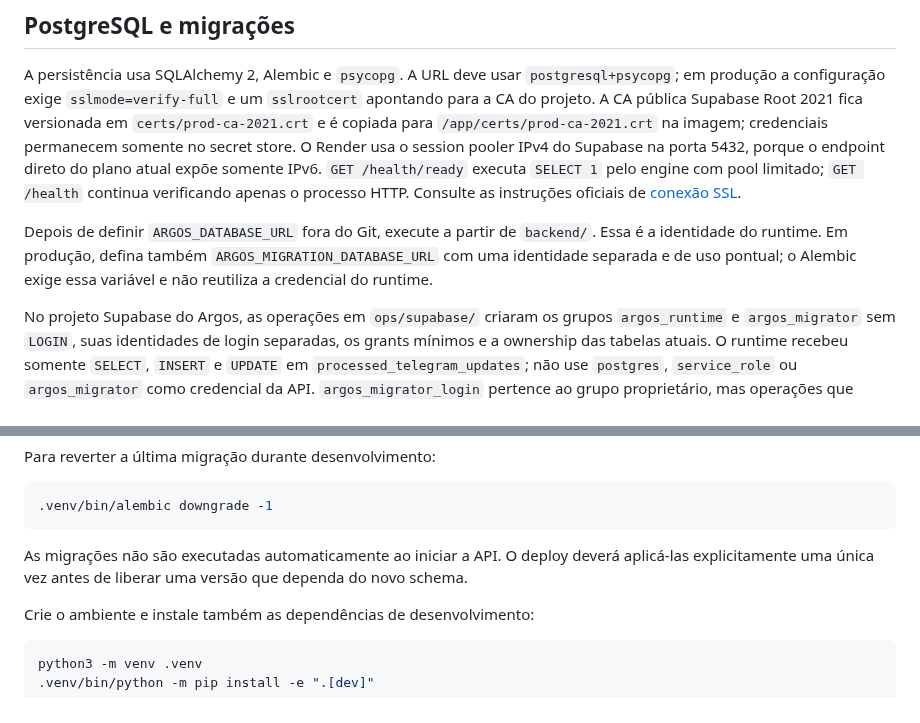
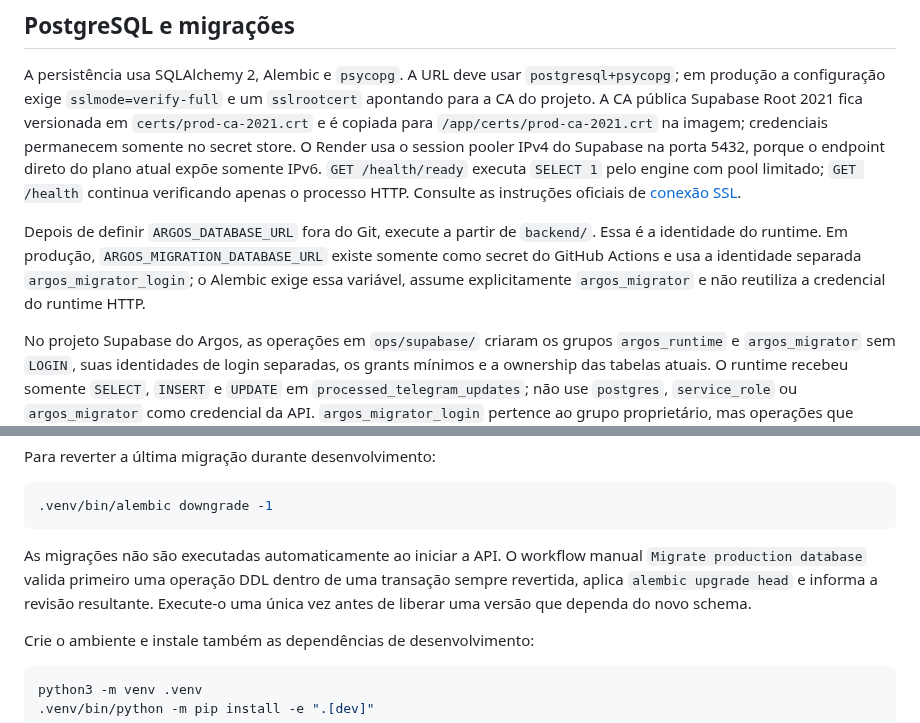
Before and after one commit to devbenjaminsantos/argos, a Markdown page: backend/README.md, 2 parts joined by grey strips. Rendered like a GitHub page.

Commit message:
record migration executor validation

````diff
--- a/backend/README.md
+++ b/backend/README.md
@@ -70,7 +70,7 @@ O limite padrão do corpo é 64 KiB e pode ser reduzido com `ARGOS_TELEGRAM_WEBH
 
 A persistência usa SQLAlchemy 2, Alembic e `psycopg`. A URL deve usar `postgresql+psycopg`; em produção a configuração exige `sslmode=verify-full` e um `sslrootcert` apontando para a CA do projeto. A CA pública Supabase Root 2021 fica versionada em `certs/prod-ca-2021.crt` e é copiada para `/app/certs/prod-ca-2021.crt` na imagem; credenciais permanecem somente no secret store. O Render usa o session pooler IPv4 do Supabase na porta 5432, porque o endpoint direto do plano atual expõe somente IPv6. `GET /health/ready` executa `SELECT 1` pelo engine com pool limitado; `GET /health` continua verificando apenas o processo HTTP. Consulte as instruções oficiais de [conexão SSL](https://supabase.com/docs/guides/database/psql#connecting-with-ssl).
 
-Depois de definir `ARGOS_DATABASE_URL` fora do Git, execute a partir de `backend/`. Essa é a identidade do runtime. Em produção, defina também `ARGOS_MIGRATION_DATABASE_URL` com uma identidade separada e de uso pontual; o Alembic exige essa variável e não reutiliza a credencial do runtime.
+Depois de definir `ARGOS_DATABASE_URL` fora do Git, execute a partir de `backend/`. Essa é a identidade do runtime. Em produção, `ARGOS_MIGRATION_DATABASE_URL` existe somente como secret do GitHub Actions e usa a identidade separada `argos_migrator_login`; o Alembic exige essa variável, assume explicitamente `argos_migrator` e não reutiliza a credencial do runtime HTTP.
 
 No projeto Supabase do Argos, as operações em `ops/supabase/` criaram os grupos `argos_runtime` e `argos_migrator` sem `LOGIN`, suas identidades de login separadas, os grants mínimos e a ownership das tabelas atuais. O runtime recebeu somente `SELECT`, `INSERT` e `UPDATE` em `processed_telegram_updates`; não use `postgres`, `service_role` ou `argos_migrator` como credencial da API. `argos_migrator_login` pertence ao grupo proprietário, mas operações que dependem de ownership devem executar `SET ROLE argos_migrator`; isso será validado junto da primeira migração estrutural pelo executor administrativo. Os privilégios padrão do provedor para objetos criados por `postgres` ou `supabase_admin` no schema `public` continuam amplos; até essa revisão, novas migrações devem usar a identidade de migração e grants explícitos.
 
@@ -84,7 +84,7 @@ Para reverter a última migração durante desenvolvimento:
 .venv/bin/alembic downgrade -1
 ```
 
-As migrações não são executadas automaticamente ao iniciar a API. O deploy deverá aplicá-las explicitamente uma única vez antes de liberar uma versão que dependa do novo schema.
+As migrações não são executadas automaticamente ao iniciar a API. O workflow manual `Migrate production database` valida primeiro uma operação DDL dentro de uma transação sempre revertida, aplica `alembic upgrade head` e informa a revisão resultante. Execute-o uma única vez antes de liberar uma versão que dependa do novo schema.
 
 Crie o ambiente e instale também as dependências de desenvolvimento:
 
````
Also changed, not shown: ROADMAP.md (+1 -1 lines), docs/AI_SHARED_CONTEXT.md (+5 -6 lines).
